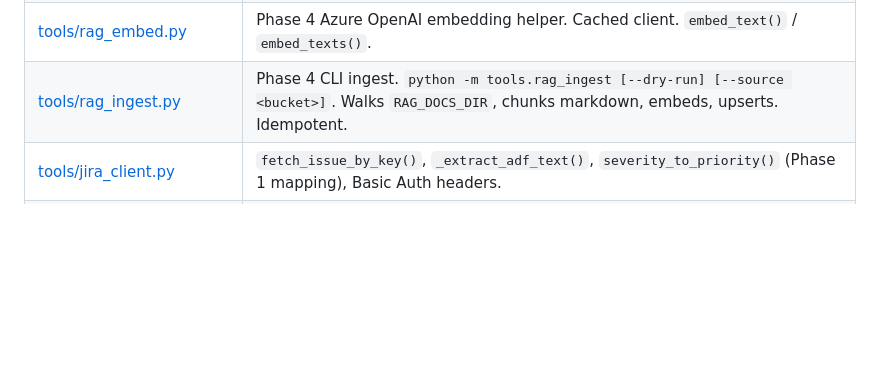
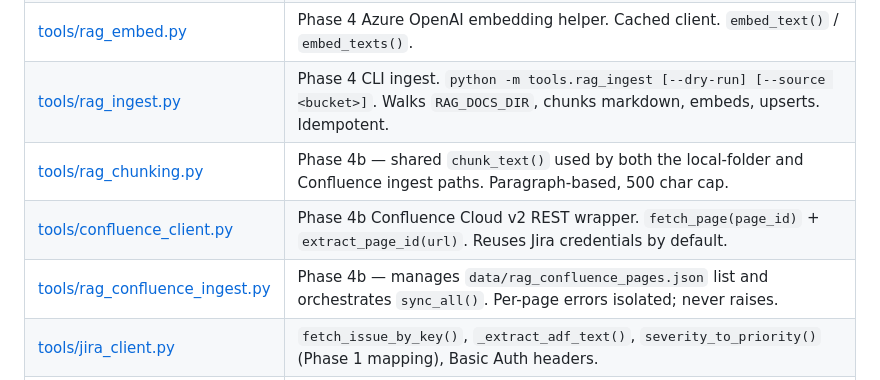
Before and after one commit to eugenechia/soc-platform, a Markdown page: docs/L1-TRIAGE.md, the part around the change. GitHub-like rendering; blank space fills up the shorter version.

```diff
--- a/docs/L1-TRIAGE.md
+++ b/docs/L1-TRIAGE.md
@@ -98,6 +98,9 @@ assign_jira_ticket(ticket_key, JIRA_L2_ACCOUNT_ID)    # if clean/unknown AND L2
 | [tools/rag_store.py](../tools/rag_store.py) | Phase 4 Chroma wrapper (persistent collection, upsert/search/delete helpers). Persists to `RAG_CHROMA_DIR` (default `/app/data/rag`). |
 | [tools/rag_embed.py](../tools/rag_embed.py) | Phase 4 Azure OpenAI embedding helper. Cached client. `embed_text()` / `embed_texts()`. |
 | [tools/rag_ingest.py](../tools/rag_ingest.py) | Phase 4 CLI ingest. `python -m tools.rag_ingest [--dry-run] [--source <bucket>]`. Walks `RAG_DOCS_DIR`, chunks markdown, embeds, upserts. Idempotent. |
+| [tools/rag_chunking.py](../tools/rag_chunking.py) | Phase 4b — shared `chunk_text()` used by both the local-folder and Confluence ingest paths. Paragraph-based, 500 char cap. |
+| [tools/confluence_client.py](../tools/confluence_client.py) | Phase 4b Confluence Cloud v2 REST wrapper. `fetch_page(page_id)` + `extract_page_id(url)`. Reuses Jira credentials by default. |
+| [tools/rag_confluence_ingest.py](../tools/rag_confluence_ingest.py) | Phase 4b — manages `data/rag_confluence_pages.json` list and orchestrates `sync_all()`. Per-page errors isolated; never raises. |
 | [tools/jira_client.py](../tools/jira_client.py) | `fetch_issue_by_key()`, `_extract_adf_text()`, `severity_to_priority()` (Phase 1 mapping), Basic Auth headers. |
 | [tools/socradar_rest.py](../tools/socradar_rest.py) | SOCRadar REST API client. Reads `SOCRADAR_THREAT_ANALYSIS_KEY` via `tools/secrets.get_secret()`. |
 | [tools/virustotal_client.py](../tools/virustotal_client.py) | VirusTotal v3 client. Reads `VT_API_KEY` via `get_secret()`. |
```
Also changed, not shown: docs/L1-REDESIGN-PHASE-4B-confluence-source.md (added, +142 -0 lines), docs/L1-TRIAGE-REDESIGN-ROADMAP.md (+4 -1 lines).
